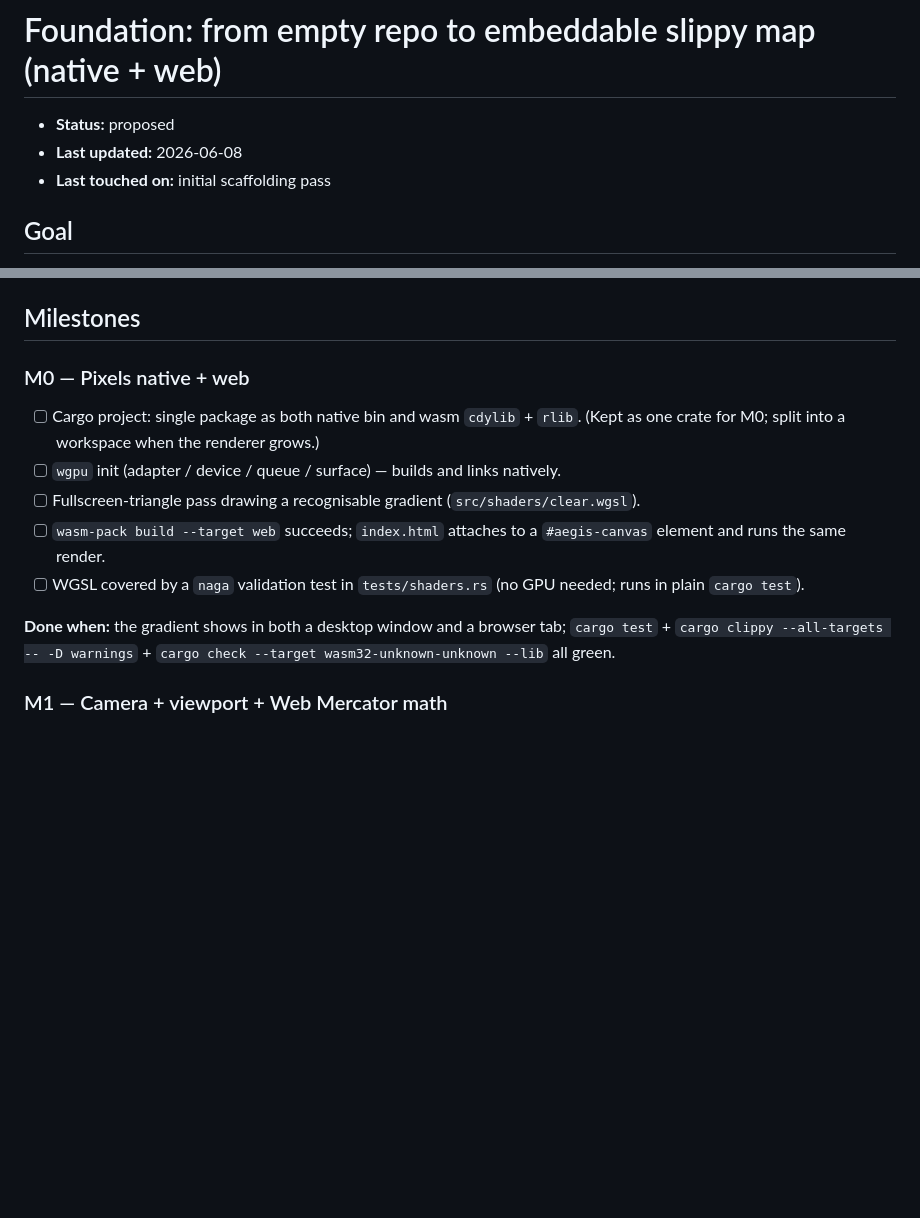
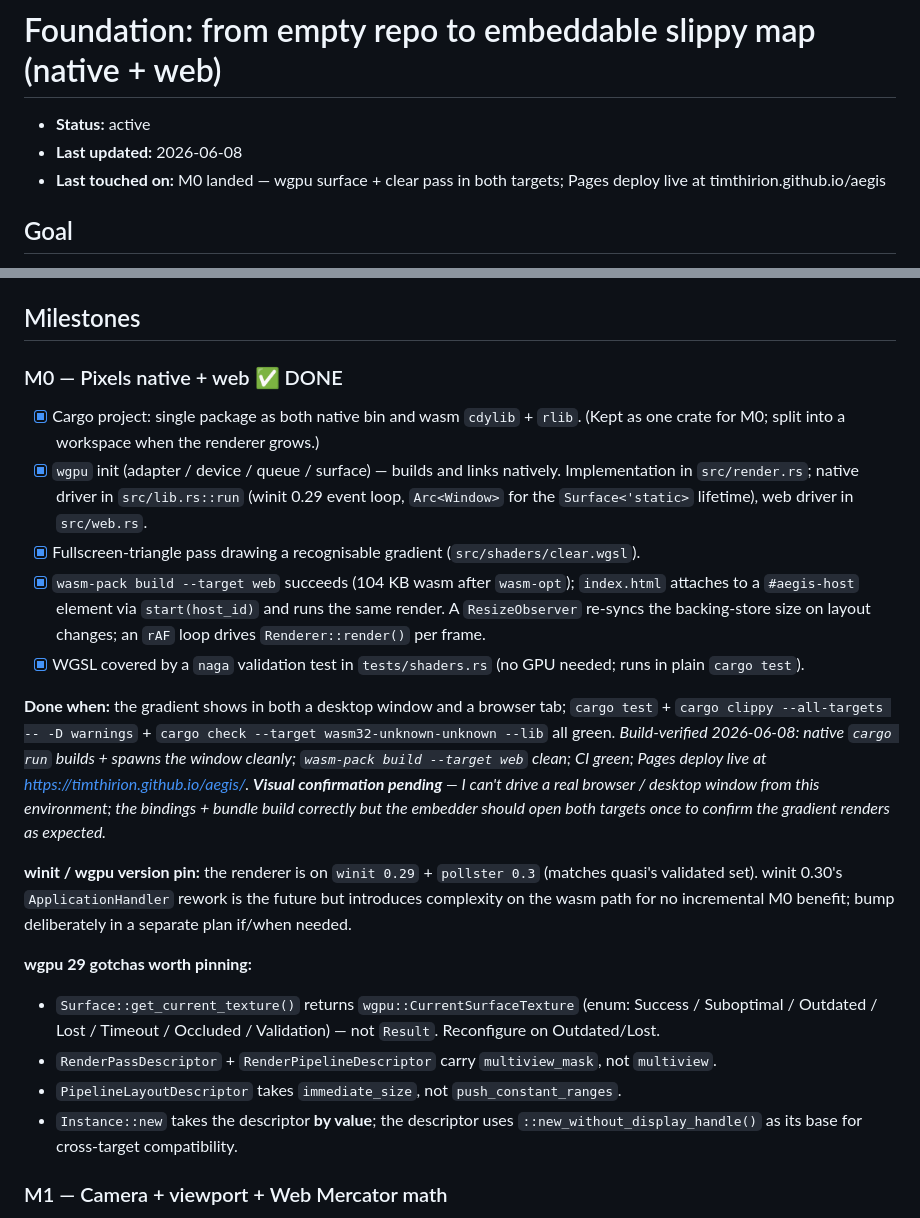
Before and after one commit to timthirion/aeGIS, a Markdown page: plans/0001-foundation.md, 2 parts joined by grey strips. GitHub-like rendering; blank space fills up the shorter version.

Commit message:
plan 0001: tick M0; status proposed -> active
Marks all five M0 checkboxes as done — wgpu init, fullscreen clear
pass, wasm-pack build + index.html attach via start(host_id), naga
WGSL validation test — and records the build-verified outcome:
native + wasm pkg both clean, CI green, Pages deploy live at
timthirion.github.io/aegis.

Pins two notes worth remembering inside the M0 entry:
- The winit 0.29 / pollster 0.3 / wgpu 29 version set is the
  validated baseline (matches quasi/Cargo.toml).
- The wgpu-29 API deltas we hit during M0 wiring (CurrentSurfaceTexture
  enum vs. Result, multiview_mask vs. multiview, immediate_size vs.
  push_constant_ranges, Instance::new takes the descriptor by value
  with ::new_without_display_handle() as the base). Each one cost a
  compile cycle; pinning here so the next session doesn't repeat them.

Visual confirmation pending — I can't drive a browser or a desktop
window from this environment, so the embedder should open both
targets once to confirm the gradient renders.

M1 (Web Mercator + tile-math + camera + wireframe visible-tile
overlay) is the next active milestone in this plan.

Co-Authored-By: Claude Opus 4.7 (1M context) <noreply@anthropic.com>

```diff
--- a/plans/0001-foundation.md
+++ b/plans/0001-foundation.md
@@ -1,8 +1,9 @@
 # Foundation: from empty repo to embeddable slippy map (native + web)
 
-- **Status:** proposed
+- **Status:** active
 - **Last updated:** 2026-06-08
-- **Last touched on:** initial scaffolding pass
+- **Last touched on:** M0 landed — wgpu surface + clear pass in both targets;
+  Pages deploy live at timthirion.github.io/aegis
 
 ## Goal
 
@@ -100,23 +101,53 @@ gets wired in Phase 3 (a separate plan).
 
 ## Milestones
 
-### M0 — Pixels native + web
+### M0 — Pixels native + web ✅ DONE
 
-- [ ] Cargo project: single package as both native bin and wasm `cdylib`
+- [x] Cargo project: single package as both native bin and wasm `cdylib`
       + `rlib`. (Kept as one crate for M0; split into a workspace when
       the renderer grows.)
-- [ ] `wgpu` init (adapter / device / queue / surface) — builds and
-      links natively.
-- [ ] Fullscreen-triangle pass drawing a recognisable gradient
+- [x] `wgpu` init (adapter / device / queue / surface) — builds and
+      links natively. Implementation in `src/render.rs`; native driver
+      in `src/lib.rs::run` (winit 0.29 event loop, `Arc<Window>` for
+      the `Surface<'static>` lifetime), web driver in `src/web.rs`.
+- [x] Fullscreen-triangle pass drawing a recognisable gradient
       (`src/shaders/clear.wgsl`).
-- [ ] `wasm-pack build --target web` succeeds; `index.html` attaches to
-      a `#aegis-canvas` element and runs the same render.
-- [ ] WGSL covered by a `naga` validation test in `tests/shaders.rs`
+- [x] `wasm-pack build --target web` succeeds (104 KB wasm after
+      `wasm-opt`); `index.html` attaches to a `#aegis-host` element
+      via `start(host_id)` and runs the same render. A
+      `ResizeObserver` re-syncs the backing-store size on layout
+      changes; an `rAF` loop drives `Renderer::render()` per frame.
+- [x] WGSL covered by a `naga` validation test in `tests/shaders.rs`
       (no GPU needed; runs in plain `cargo test`).
 
 **Done when:** the gradient shows in both a desktop window and a browser
 tab; `cargo test` + `cargo clippy --all-targets -- -D warnings` +
 `cargo check --target wasm32-unknown-unknown --lib` all green.
+  _Build-verified 2026-06-08: native `cargo run` builds + spawns the
+  window cleanly; `wasm-pack build --target web` clean; CI green;
+  Pages deploy live at https://timthirion.github.io/aegis/.
+  **Visual confirmation pending** — I can't drive a real browser /
+  desktop window from this environment; the bindings + bundle build
+  correctly but the embedder should open both targets once to confirm
+  the gradient renders as expected._
+
+**winit / wgpu version pin:** the renderer is on `winit 0.29` +
+`pollster 0.3` (matches quasi's validated set). winit 0.30's
+`ApplicationHandler` rework is the future but introduces complexity
+on the wasm path for no incremental M0 benefit; bump deliberately
+in a separate plan if/when needed.
+
+**wgpu 29 gotchas worth pinning:**
+- `Surface::get_current_texture()` returns `wgpu::CurrentSurfaceTexture`
+  (enum: Success / Suboptimal / Outdated / Lost / Timeout / Occluded /
+  Validation) — not `Result`. Reconfigure on Outdated/Lost.
+- `RenderPassDescriptor` + `RenderPipelineDescriptor` carry
+  `multiview_mask`, not `multiview`.
+- `PipelineLayoutDescriptor` takes `immediate_size`, not
+  `push_constant_ranges`.
+- `Instance::new` takes the descriptor **by value**; the descriptor
+  uses `::new_without_display_handle()` as its base for cross-target
+  compatibility.
 
 ### M1 — Camera + viewport + Web Mercator math
 
```
